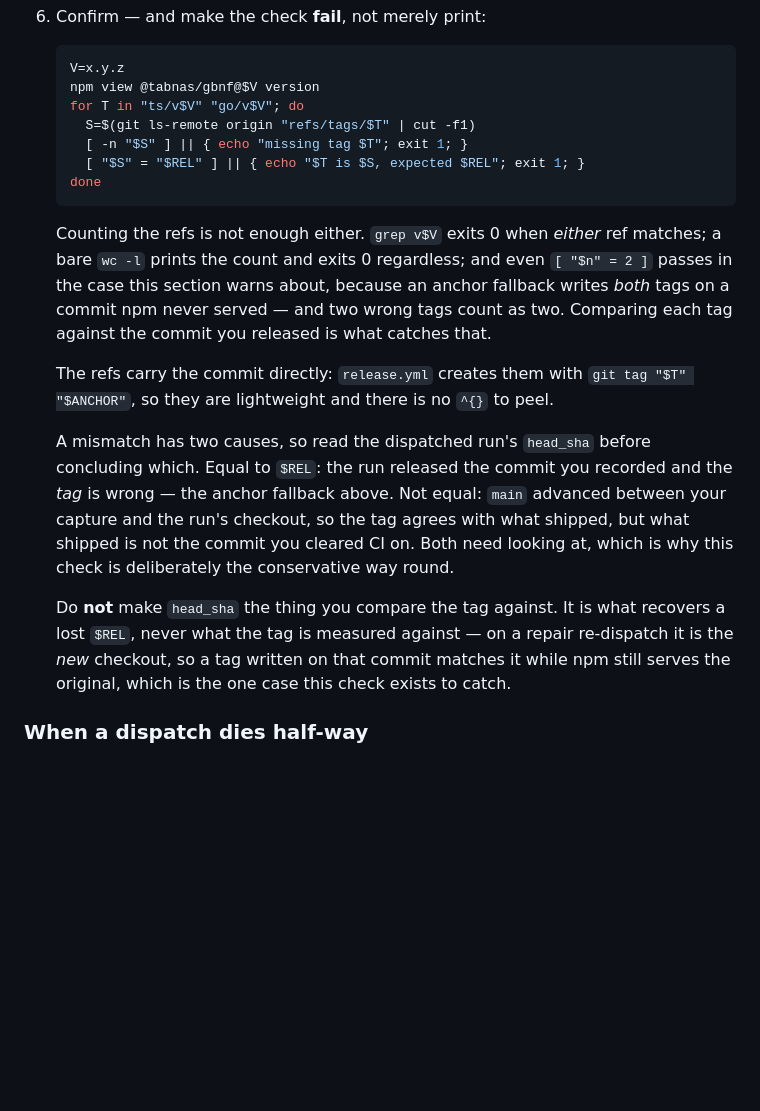
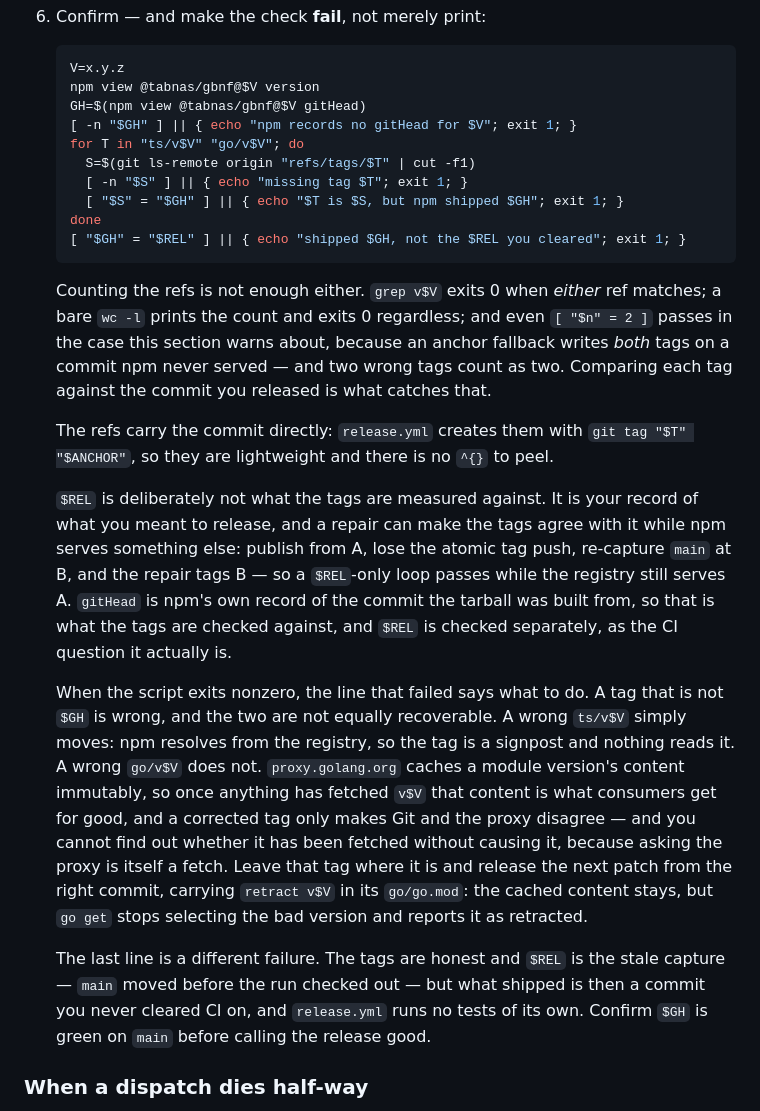
Before and after one commit to tabnas/gbnf, a Markdown page: AGENTS.md, the part around the change. Drawn GitHub-style; blank space fills up the shorter version.

Commit message:
docs: check the release tags against npm, not your own record (#28)
The confirmation compared each tag against $REL, the operator's own
record of what they meant to release, which let the exact corruption
the check exists to catch pass silently: publish V from A, lose the
atomic tag push, re-capture main at B, re-dispatch — the empty-anchor
fallback tags B, the publish step skips because V is already on npm,
$REL is B, both tags are B, and npm still serves A.

The tags are now checked against `npm view @tabnas/gbnf@$V gitHead`,
the registry's own record of the commit each tarball was built from.
$REL keeps a line of its own, because it was always asking a different
question — was what shipped the commit whose CI you cleared — and
release.yml runs no tests of its own.

Recovery is per tag. A wrong ts/v moves freely, since npm resolves from
the registry and nothing reads the tag. A wrong go/v does not:
proxy.golang.org caches a module version's content immutably, and you
cannot find out whether it has been fetched without causing it. That
tag stays where it is and the next patch carries `retract v$V`.

````diff
--- a/AGENTS.md
+++ b/AGENTS.md
@@ -382,11 +382,14 @@ The steps, in order:
    ```bash
    V=x.y.z
    npm view @tabnas/gbnf@$V version
+   GH=$(npm view @tabnas/gbnf@$V gitHead)
+   [ -n "$GH" ] || { echo "npm records no gitHead for $V"; exit 1; }
    for T in "ts/v$V" "go/v$V"; do
      S=$(git ls-remote origin "refs/tags/$T" | cut -f1)
      [ -n "$S" ] || { echo "missing tag $T"; exit 1; }
-     [ "$S" = "$REL" ] || { echo "$T is $S, expected $REL"; exit 1; }
+     [ "$S" = "$GH" ] || { echo "$T is $S, but npm shipped $GH"; exit 1; }
    done
+   [ "$GH" = "$REL" ] || { echo "shipped $GH, not the $REL you cleared"; exit 1; }
    ```
 
    Counting the refs is not enough either. `grep v$V` exits 0 when *either*
@@ -400,19 +403,34 @@ The steps, in order:
    `git tag "$T" "$ANCHOR"`, so they are lightweight and there is no `^{}`
    to peel.
 
-   A mismatch has two causes, so read the dispatched run's `head_sha`
-   before concluding which. Equal to `$REL`: the run released the commit
-   you recorded and the *tag* is wrong — the anchor fallback above. Not
-   equal: `main` advanced between your capture and the run's checkout, so
-   the tag agrees with what shipped, but what shipped is not the commit
-   you cleared CI on. Both need looking at, which is why this check is
-   deliberately the conservative way round.
+   `$REL` is deliberately not what the tags are measured against. It is
+   your record of what you meant to release, and a repair can make the
+   tags agree with it while npm serves something else: publish from A,
+   lose the atomic tag push, re-capture `main` at B, and the repair tags
+   B — so a `$REL`-only loop passes while the registry still serves A.
+   `gitHead` is npm's own record of the commit the tarball was built from,
+   so that is what the tags are checked against, and `$REL` is checked
+   separately, as the CI question it actually is.
 
-   Do **not** make `head_sha` the thing you compare the tag against. It
-   is what recovers a lost `$REL`, never what the tag is measured against
-   — on a repair re-dispatch it is the *new* checkout, so a tag written
-   on that commit matches it while npm still serves the original, which
-   is the one case this check exists to catch.
+   When the script exits nonzero, the line that failed says what to do. A
+   tag that is not `$GH` is wrong, and the two are not equally
+   recoverable. A wrong `ts/v$V` simply moves: npm resolves from the
+   registry, so the tag is a signpost and nothing reads it. A wrong
+   `go/v$V` does not. `proxy.golang.org` caches a module version's content
+   immutably, so once anything has fetched `v$V` that content is what
+   consumers get for good, and a corrected tag only makes Git and the
+   proxy disagree — and you cannot find out whether it has been fetched
+   without causing it, because asking the proxy is itself a fetch. Leave
+   that tag where it is and release the next patch from the right commit,
+   carrying `retract v$V` in its `go/go.mod`: the cached content stays,
+   but `go get` stops selecting the bad version and reports it as
+   retracted.
+
+   The last line is a different failure. The tags are honest and `$REL` is
+   the stale capture — `main` moved before the run checked out — but what
+   shipped is then a commit you never cleared CI on, and `release.yml`
+   runs no tests of its own. Confirm `$GH` is green on `main` before
+   calling the release good.
 
 ### When a dispatch dies half-way
 
````
